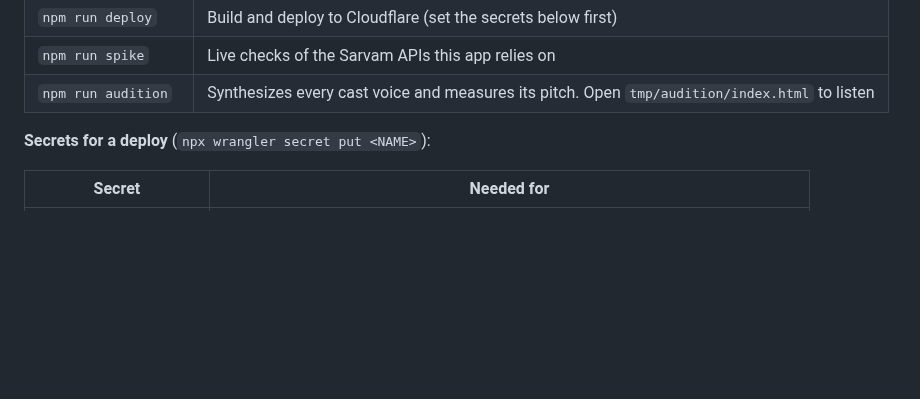
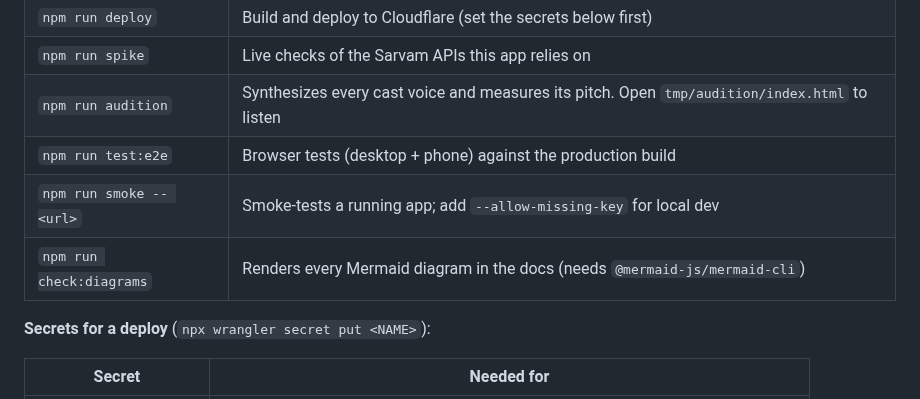
Before and after one commit to harshbhx/tarang-fm, a Markdown page: README.md, the part around one of its changes. Rendered like a GitHub page; blank space fills up the shorter version.

```diff
--- a/README.md
+++ b/README.md
@@ -159,6 +170,9 @@ npm run dev            # http://localhost:5173
 | `npm run deploy` | Build and deploy to Cloudflare (set the secrets below first) |
 | `npm run spike` | Live checks of the Sarvam APIs this app relies on |
 | `npm run audition` | Synthesizes every cast voice and measures its pitch. Open `tmp/audition/index.html` to listen |
+| `npm run test:e2e` | Browser tests (desktop + phone) against the production build |
+| `npm run smoke -- <url>` | Smoke-tests a running app; add `--allow-missing-key` for local dev |
+| `npm run check:diagrams` | Renders every Mermaid diagram in the docs (needs `@mermaid-js/mermaid-cli`) |
 
 **Secrets for a deploy** (`npx wrangler secret put <NAME>`):
 
```
Also changed, not shown: other parts of README.md (+47 -1 lines), docs/BUILD-PLAN.md (+15 -8 lines), docs/images/landing.jpg (added), docs/images/radio-phone.jpg (added), docs/images/studio-line.jpg (added), 11 other files.
